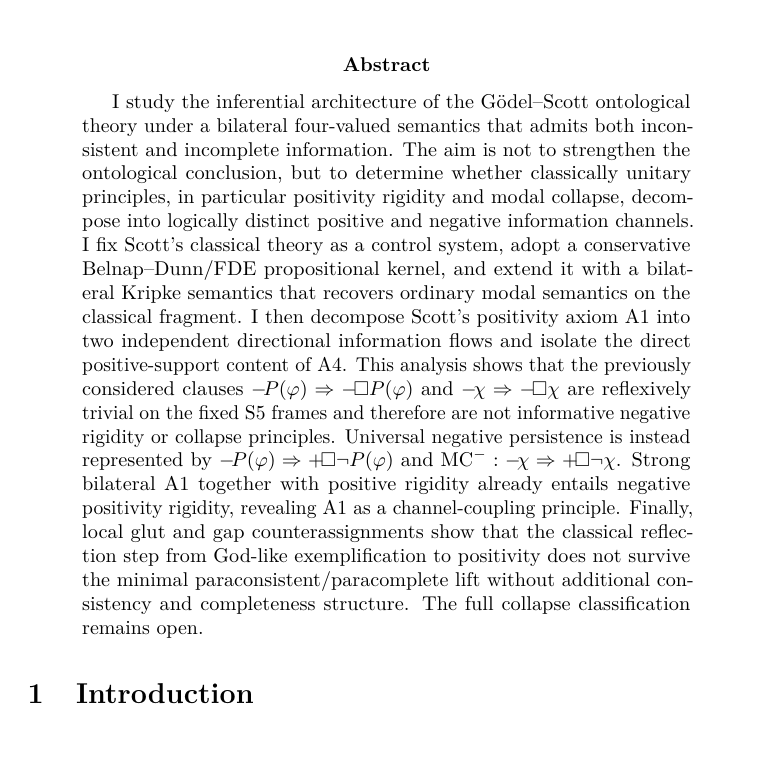
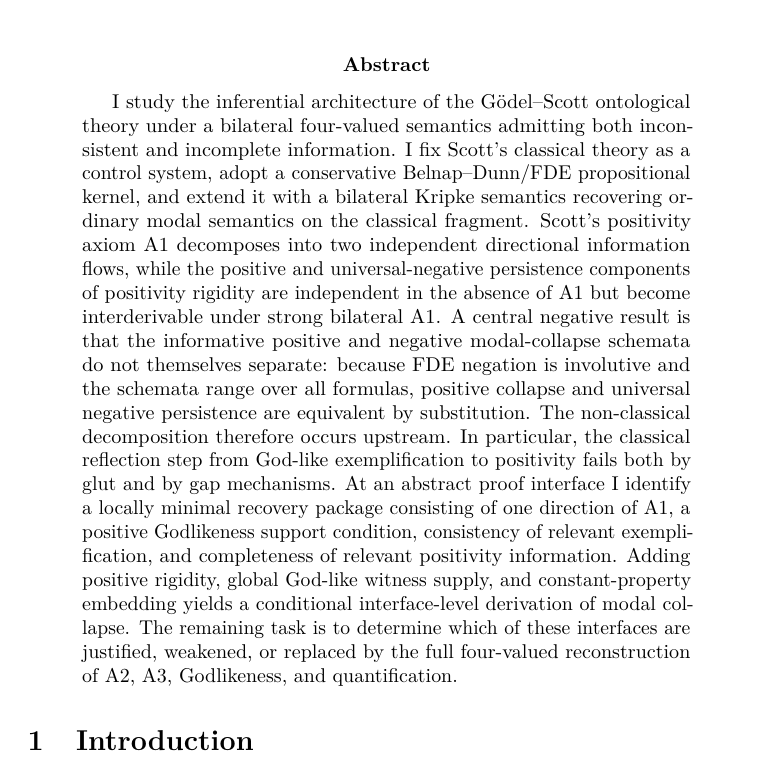
Before and after one commit to cr4bbz/goedel-4pel, a LaTeX paper (paper/main.tex): part of page 1 of 16, cut so that both start at the same text. Compiled offline with pdfLaTeX.

Commit message:
paper: advance manuscript to Gate 4 results

```diff
--- a/paper/main.tex
+++ b/paper/main.tex
@@ -36,13 +36,13 @@
 
 \title{Decomposing Modal Collapse:\\A Four-Valued Analysis of G\"odel--Scott Positivity}
 \author{Julian Voigt}
-\date{Working manuscript, version 0.3}
+\date{Working manuscript, version 0.4}
 
 \begin{document}
 \maketitle
 
 \begin{abstract}
-I study the inferential architecture of the G\"odel--Scott ontological theory under a bilateral four-valued semantics that admits both inconsistent and incomplete information. The aim is not to strengthen the ontological conclusion, but to determine whether classically unitary principles, in particular positivity rigidity and modal collapse, decompose into logically distinct positive and negative information channels. I fix Scott's classical theory as a control system, adopt a conservative Belnap--Dunn/FDE propositional kernel, and extend it with a bilateral Kripke semantics that recovers ordinary modal semantics on the classical fragment. I then decompose Scott's positivity axiom A1 into two independent directional information flows and isolate the direct positive-support content of A4. This analysis shows that the previously considered clauses \(\neginfo{P(\varphi)}\Rightarrow\neginfo{\Box P(\varphi)}\) and \(\neginfo{\chi}\Rightarrow\neginfo{\Box\chi}\) are reflexively trivial on the fixed S5 frames and therefore are not informative negative rigidity or collapse principles. Universal negative persistence is instead represented by \(\neginfo{P(\varphi)}\Rightarrow\pos{\Box\neg P(\varphi)}\) and \(\MCm:\neginfo{\chi}\Rightarrow\pos{\Box\neg\chi}\). Strong bilateral A1 together with positive rigidity already entails negative positivity rigidity, revealing A1 as a channel-coupling principle. Finally, local glut and gap counterassignments show that the classical reflection step from God-like exemplification to positivity does not survive the minimal paraconsistent/paracomplete lift without additional consistency and completeness structure. The full collapse classification remains open.
+I study the inferential architecture of the G\"odel--Scott ontological theory under a bilateral four-valued semantics admitting both inconsistent and incomplete information. I fix Scott's classical theory as a control system, adopt a conservative Belnap--Dunn/FDE propositional kernel, and extend it with a bilateral Kripke semantics recovering ordinary modal semantics on the classical fragment. Scott's positivity axiom A1 decomposes into two independent directional information flows, while the positive and universal-negative persistence components of positivity rigidity are independent in the absence of A1 but become interderivable under strong bilateral A1. A central negative result is that the informative positive and negative modal-collapse schemata do not themselves separate: because FDE negation is involutive and the schemata range over all formulas, positive collapse and universal negative persistence are equivalent by substitution. The non-classical decomposition therefore occurs upstream. In particular, the classical reflection step from God-like exemplification to positivity fails both by glut and by gap mechanisms. At an abstract proof interface I identify a locally minimal recovery package consisting of one direction of A1, a positive Godlikeness support condition, consistency of relevant exemplification, and completeness of relevant positivity information. Adding positive rigidity, global God-like witness supply, and constant-property embedding yields a conditional interface-level derivation of modal collapse. The remaining task is to determine which of these interfaces are justified, weakened, or replaced by the full four-valued reconstruction of A2, A3, Godlikeness, and quantification.
 \end{abstract}
 
 \input{sections/01_introduction}
```
